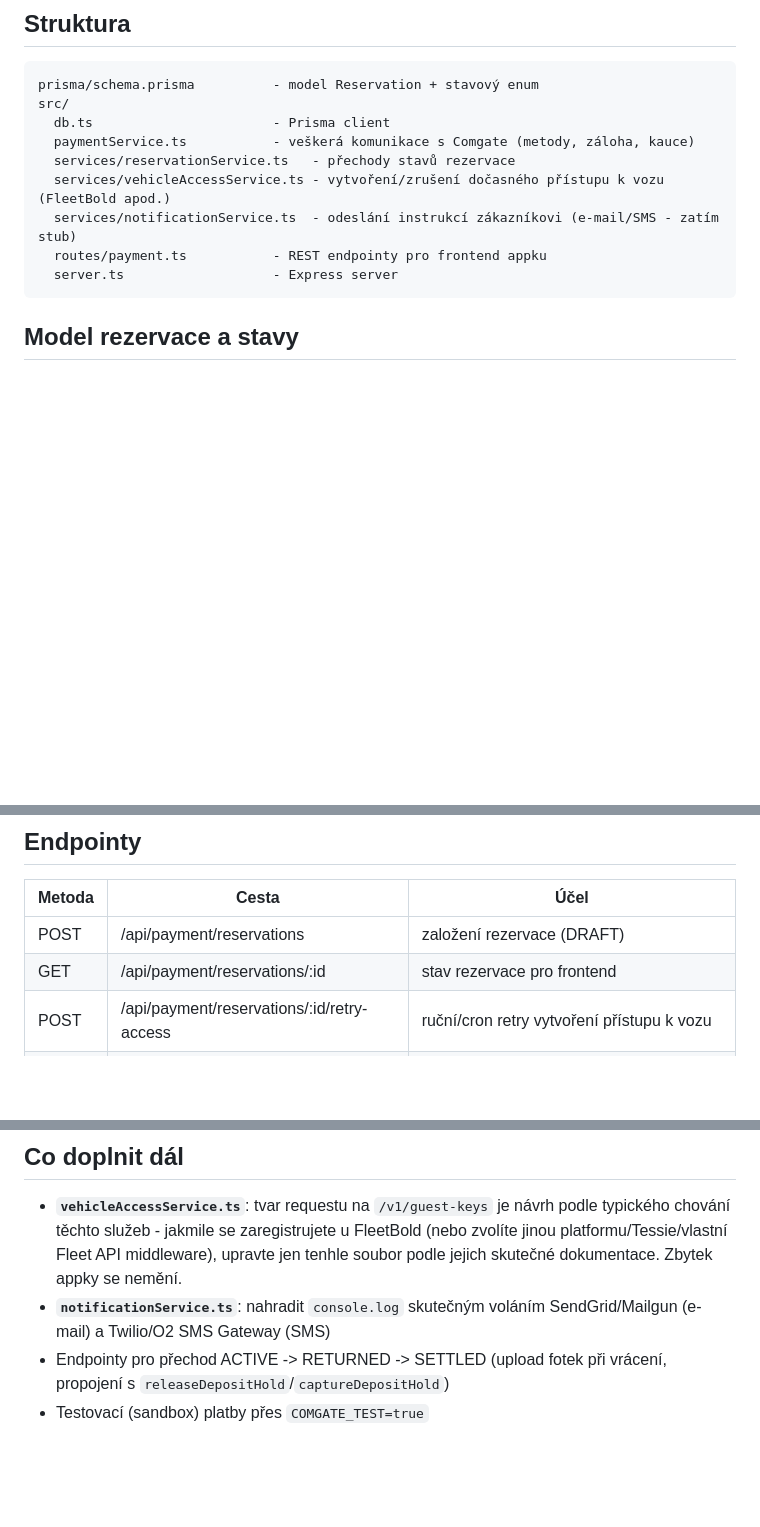
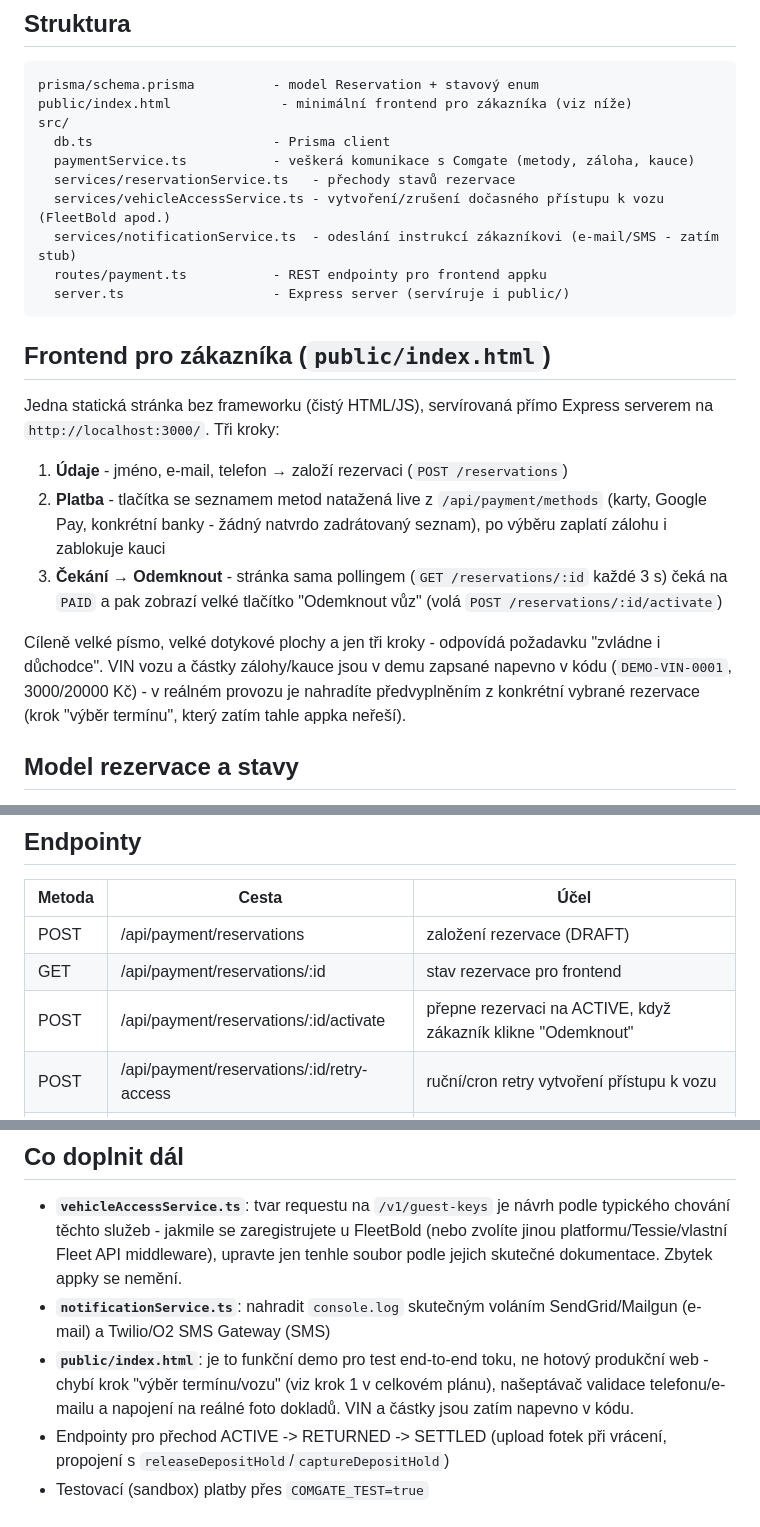
Before and after one commit to sirvan0010-alt/tesla-rental-backend, a Markdown page: README.md, 3 parts joined by grey strips. Drawn GitHub-style; blank space fills up the shorter version.

Commit message:
Update README with frontend documentation

````diff
--- a/README.md
+++ b/README.md
@@ -35,6 +35,7 @@ u půjčoven.
 
 ```
 prisma/schema.prisma          - model Reservation + stavový enum
+public/index.html              - minimální frontend pro zákazníka (viz níže)
 src/
   db.ts                       - Prisma client
   paymentService.ts           - veškerá komunikace s Comgate (metody, záloha, kauce)
@@ -42,8 +43,27 @@ src/
   services/vehicleAccessService.ts - vytvoření/zrušení dočasného přístupu k vozu (FleetBold apod.)
   services/notificationService.ts  - odeslání instrukcí zákazníkovi (e-mail/SMS - zatím stub)
   routes/payment.ts           - REST endpointy pro frontend appku
-  server.ts                   - Express server
+  server.ts                   - Express server (servíruje i public/)
 ```
+
+## Frontend pro zákazníka (`public/index.html`)
+
+Jedna statická stránka bez frameworku (čistý HTML/JS), servírovaná
+přímo Express serverem na `http://localhost:3000/`. Tři kroky:
+
+1. **Údaje** - jméno, e-mail, telefon → založí rezervaci (`POST /reservations`)
+2. **Platba** - tlačítka se seznamem metod natažená live z `/api/payment/methods`
+   (karty, Google Pay, konkrétní banky - žádný natvrdo zadrátovaný seznam),
+   po výběru zaplatí zálohu i zablokuje kauci
+3. **Čekání → Odemknout** - stránka sama pollingem (`GET /reservations/:id`
+   každé 3 s) čeká na `PAID` a pak zobrazí velké tlačítko "Odemknout vůz"
+   (volá `POST /reservations/:id/activate`)
+
+Cíleně velké písmo, velké dotykové plochy a jen tři kroky - odpovídá
+požadavku "zvládne i důchodce". VIN vozu a částky zálohy/kauce jsou
+v demu zapsané napevno v kódu (`DEMO-VIN-0001`, 3000/20000 Kč) - v
+reálném provozu je nahradíte předvyplněním z konkrétní vybrané rezervace
+(krok "výběr termínu", který zatím tahle appka neřeší).
 
 ## Model rezervace a stavy
 
@@ -88,6 +108,7 @@ transakce (záloha i kauce), viz `isFullyPaid()`, a rovnou zavolá
 |---|---|---|
 | POST | /api/payment/reservations | založení rezervace (DRAFT) |
 | GET | /api/payment/reservations/:id | stav rezervace pro frontend |
+| POST | /api/payment/reservations/:id/activate | přepne rezervaci na ACTIVE, když zákazník klikne "Odemknout" |
 | POST | /api/payment/reservations/:id/retry-access | ruční/cron retry vytvoření přístupu k vozu |
 | GET | /api/payment/methods | seznam aktuálně dostupných platebních metod/bank |
 | POST | /api/payment/deposit | platba zálohy zvolenou metodou (uloží depositTransId) |
@@ -115,6 +136,10 @@ transakce (záloha i kauce), viz `isFullyPaid()`, a rovnou zavolá
   Zbytek appky se nemění.
 - **`notificationService.ts`**: nahradit `console.log` skutečným
   voláním SendGrid/Mailgun (e-mail) a Twilio/O2 SMS Gateway (SMS)
+- **`public/index.html`**: je to funkční demo pro test end-to-end toku, ne
+  hotový produkční web - chybí krok "výběr termínu/vozu" (viz krok 1 v
+  celkovém plánu), našeptávač validace telefonu/e-mailu a napojení na
+  reálné foto dokladů. VIN a částky jsou zatím napevno v kódu.
 - Endpointy pro přechod ACTIVE -> RETURNED -> SETTLED (upload fotek při
   vrácení, propojení s `releaseDepositHold`/`captureDepositHold`)
 - Testovací (sandbox) platby přes `COMGATE_TEST=true`
````
